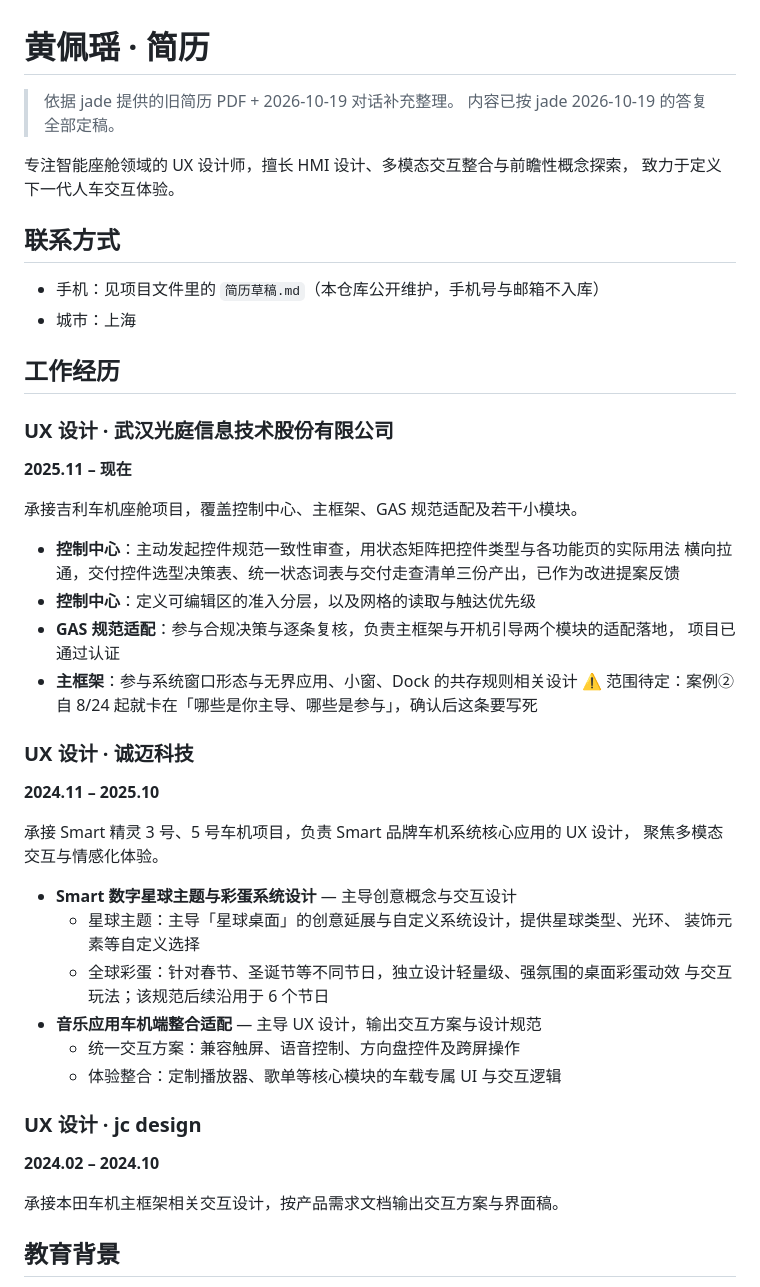
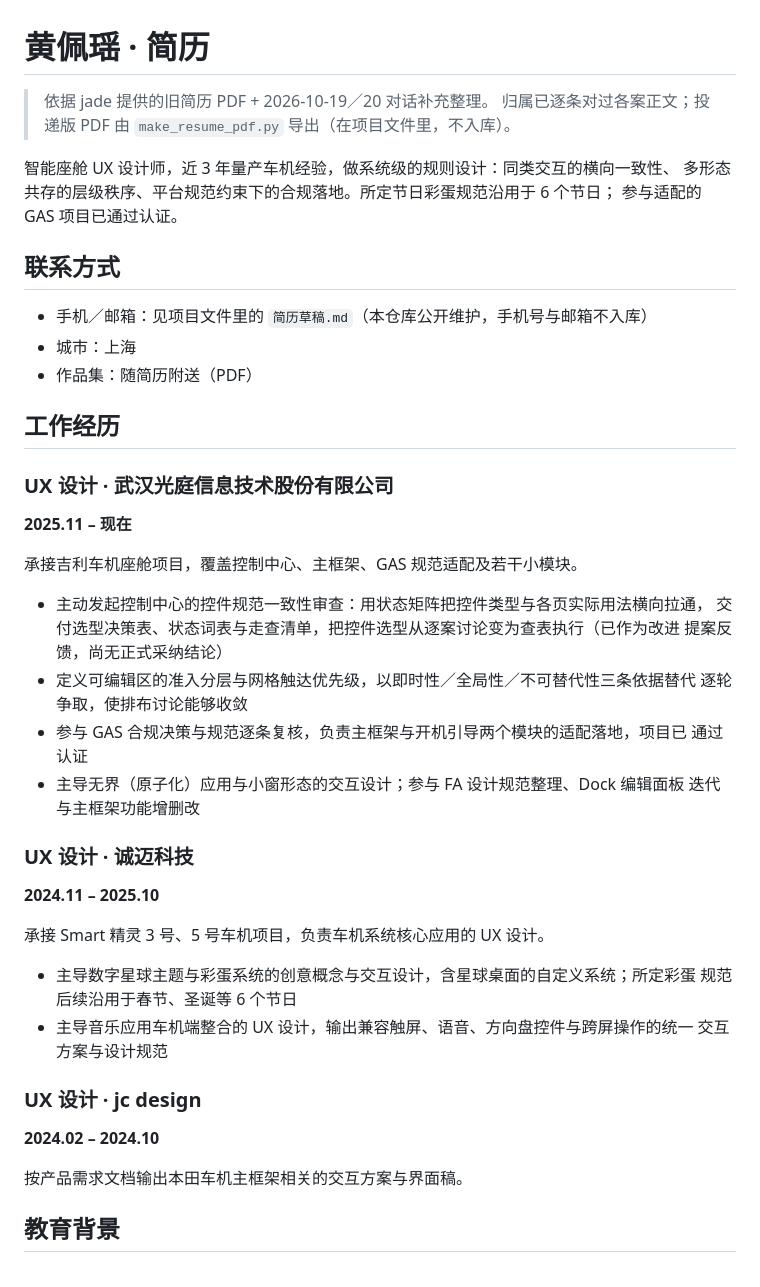
Before and after one commit to jadecoltrane/portfolio, a Markdown page: 简历.md, the part around the change. Drawn GitHub-style.

Commit message:
简历按 UX 简历通行写法重写；案例② 角色边界已确认
写法（查了 enhancv、cvcompiler 两份 UX 简历指南，结论一致）：
- 条目改为动词开头、以结果收尾，不再是「职责罗列」
- 摘要补上年限与两个真实量化锚点（彩蛋规范沿用 6 个节日、GAS 已过认证）
- 不编任何百分比或用户数；§6 写明埋点不经她手，不拿来当论据

归属（jade 2026-10-20 确认）：
- 主导 无界应用_FA2.5、天气小窗_FA
- 参与／在既有物上修改 主框架_FA2.5、fa设计规范、dock编辑面板
简历的主框架一条据此改写；只差你了.md 的案例② 第 1 条关闭，并标出
这会把案例② 的重心从主框架移开——主框架正是她没主导的那一份。

Co-Authored-By: Claude Opus 5 (1M context) <noreply@anthropic.com>
Claude-Session: https://claude.ai/code/session_0114BzygWNj3jGvxqRzWoUPa

```diff
--- a/简历.md
+++ b/简历.md
@@ -1,15 +1,17 @@
 # 黄佩瑶 · 简历
 
-> 依据 jade 提供的旧简历 PDF + 2026-10-19 对话补充整理。
-> 内容已按 jade 2026-10-19 的答复全部定稿。
+> 依据 jade 提供的旧简历 PDF + 2026-10-19／20 对话补充整理。
+> 归属已逐条对过各案正文；投递版 PDF 由 `make_resume_pdf.py` 导出（在项目文件里，不入库）。
 
-专注智能座舱领域的 UX 设计师，擅长 HMI 设计、多模态交互整合与前瞻性概念探索，
-致力于定义下一代人车交互体验。
+智能座舱 UX 设计师，近 3 年量产车机经验，做系统级的规则设计：同类交互的横向一致性、
+多形态共存的层级秩序、平台规范约束下的合规落地。所定节日彩蛋规范沿用于 6 个节日；
+参与适配的 GAS 项目已通过认证。
 
 ## 联系方式
 
-- 手机：见项目文件里的 `简历草稿.md`（本仓库公开维护，手机号与邮箱不入库）
+- 手机／邮箱：见项目文件里的 `简历草稿.md`（本仓库公开维护，手机号与邮箱不入库）
 - 城市：上海
+- 作品集：随简历附送（PDF）
 
 ## 工作经历
 
@@ -19,35 +21,32 @@
 
 承接吉利车机座舱项目，覆盖控制中心、主框架、GAS 规范适配及若干小模块。
 
-- **控制中心**：主动发起控件规范一致性审查，用状态矩阵把控件类型与各功能页的实际用法
-  横向拉通，交付控件选型决策表、统一状态词表与交付走查清单三份产出，已作为改进提案反馈
-- **控制中心**：定义可编辑区的准入分层，以及网格的读取与触达优先级
-- **GAS 规范适配**：参与合规决策与逐条复核，负责主框架与开机引导两个模块的适配落地，
-  项目已通过认证
-- **主框架**：参与系统窗口形态与无界应用、小窗、Dock 的共存规则相关设计
-  ⚠️ 范围待定：案例② 自 8/24 起就卡在「哪些是你主导、哪些是参与」，确认后这条要写死
+- 主动发起控制中心的控件规范一致性审查：用状态矩阵把控件类型与各页实际用法横向拉通，
+  交付选型决策表、状态词表与走查清单，把控件选型从逐案讨论变为查表执行（已作为改进
+  提案反馈，尚无正式采纳结论）
+- 定义可编辑区的准入分层与网格触达优先级，以即时性／全局性／不可替代性三条依据替代
+  逐轮争取，使排布讨论能够收敛
+- 参与 GAS 合规决策与规范逐条复核，负责主框架与开机引导两个模块的适配落地，项目已
+  通过认证
+- 主导无界（原子化）应用与小窗形态的交互设计；参与 FA 设计规范整理、Dock 编辑面板
+  迭代与主框架功能增删改
 
 ### UX 设计 · 诚迈科技
 
 **2024.11 – 2025.10**
 
-承接 Smart 精灵 3 号、5 号车机项目，负责 Smart 品牌车机系统核心应用的 UX 设计，
-聚焦多模态交互与情感化体验。
+承接 Smart 精灵 3 号、5 号车机项目，负责车机系统核心应用的 UX 设计。
 
-- **Smart 数字星球主题与彩蛋系统设计** — 主导创意概念与交互设计
-  - 星球主题：主导「星球桌面」的创意延展与自定义系统设计，提供星球类型、光环、
-    装饰元素等自定义选择
-  - 全球彩蛋：针对春节、圣诞节等不同节日，独立设计轻量级、强氛围的桌面彩蛋动效
-    与交互玩法；该规范后续沿用于 6 个节日
-- **音乐应用车机端整合适配** — 主导 UX 设计，输出交互方案与设计规范
-  - 统一交互方案：兼容触屏、语音控制、方向盘控件及跨屏操作
-  - 体验整合：定制播放器、歌单等核心模块的车载专属 UI 与交互逻辑
+- 主导数字星球主题与彩蛋系统的创意概念与交互设计，含星球桌面的自定义系统；所定彩蛋
+  规范后续沿用于春节、圣诞等 6 个节日
+- 主导音乐应用车机端整合的 UX 设计，输出兼容触屏、语音、方向盘控件与跨屏操作的统一
+  交互方案与设计规范
 
 ### UX 设计 · jc design
 
 **2024.02 – 2024.10**
 
-承接本田车机主框架相关交互设计，按产品需求文档输出交互方案与界面稿。
+按产品需求文档输出本田车机主框架相关的交互方案与界面稿。
 
 ## 教育背景
 
```
Also changed, not shown: 只差你了.md (+4 -1 lines).
